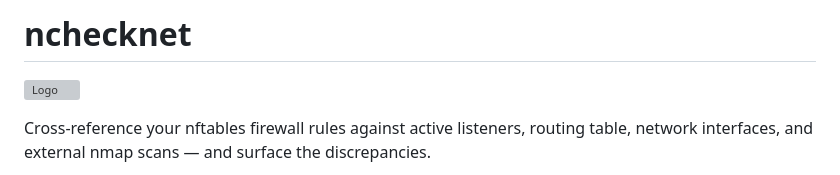
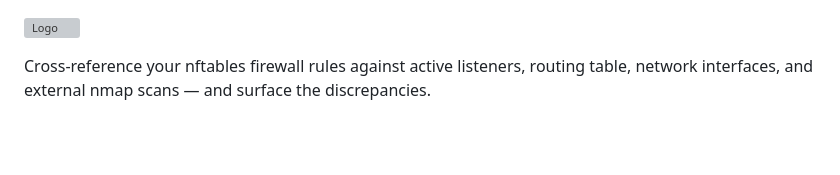
Before and after one commit to LeoWillems2/nchecknet, a Markdown page: README.md, the part around the change. Rendered like a GitHub page; blank space fills up the shorter version; grey boxes are pictures that could not be loaded.

Commit message:
Update README to remove project name
Remove project name from README header

```diff
--- a/README.md
+++ b/README.md
@@ -1,4 +1,3 @@
-# nchecknet
 
 ![Logo](v2/docs/logo.svg)
 
```
